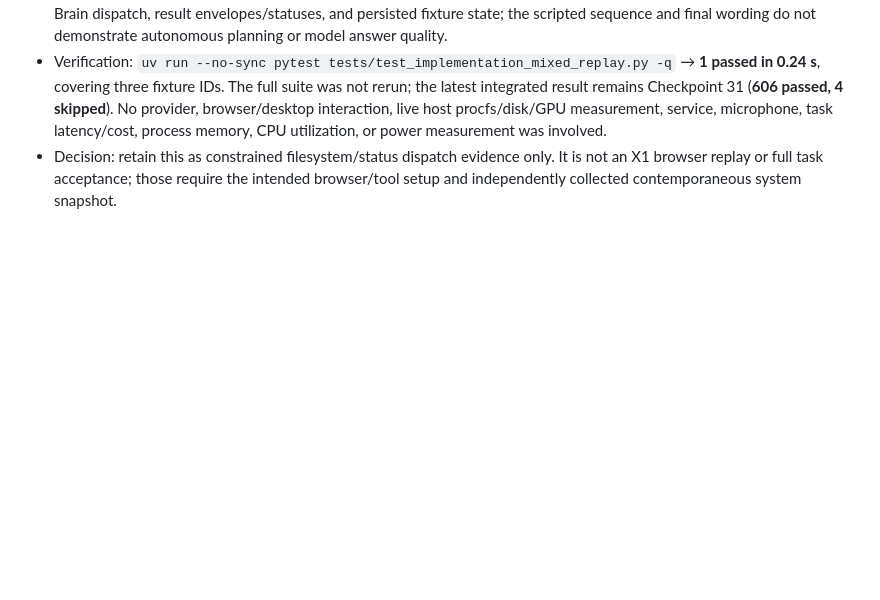
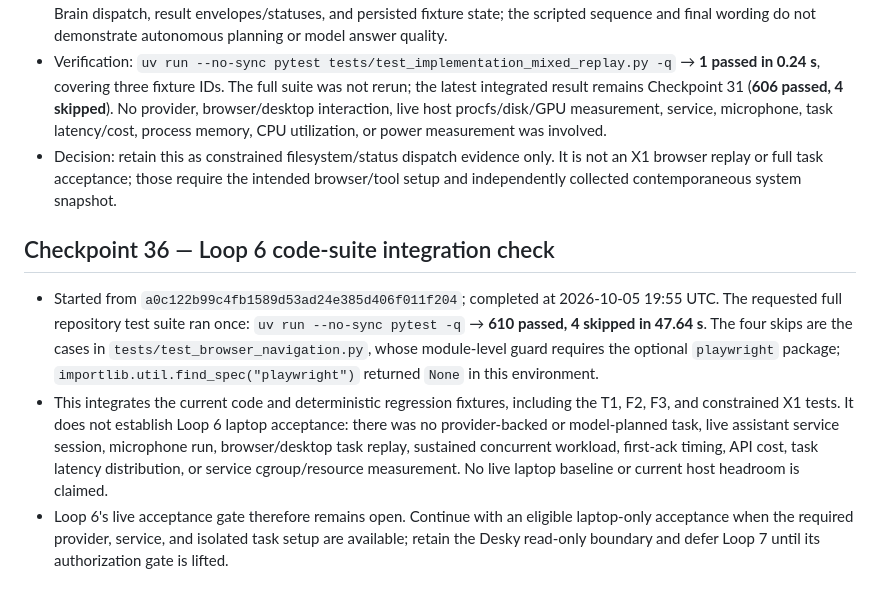
Before and after one commit to allenz2423/voice-assistant, a Markdown page: docs/implementation-log-2026-10-05.md, the part around the change. Drawn GitHub-style; blank space fills up the shorter version.

Commit message:
Record Loop 6 code-suite integration check

```diff
--- a/docs/implementation-log-2026-10-05.md
+++ b/docs/implementation-log-2026-10-05.md
@@ -382,3 +382,9 @@ This keeps the same semantic task and oracle while ensuring the relative week/ye
 - The real `get_system_status` handler received synthetic `/proc` values (**8** processor records; **64%** memory use) and stubbed disk/GPU checks. The independent expected values were computed from those synthetic inputs. The scripted client formed its final status wording from the returned handler text and the fake TTS received it. This checks constrained Brain dispatch, result envelopes/statuses, and persisted fixture state; the scripted sequence and final wording do not demonstrate autonomous planning or model answer quality.
 - Verification: `uv run --no-sync pytest tests/test_implementation_mixed_replay.py -q` → **1 passed in 0.24 s**, covering three fixture IDs. The full suite was not rerun; the latest integrated result remains Checkpoint 31 (**606 passed, 4 skipped**). No provider, browser/desktop interaction, live host procfs/disk/GPU measurement, service, microphone, task latency/cost, process memory, CPU utilization, or power measurement was involved.
 - Decision: retain this as constrained filesystem/status dispatch evidence only. It is not an X1 browser replay or full task acceptance; those require the intended browser/tool setup and independently collected contemporaneous system snapshot.
+
+## Checkpoint 36 — Loop 6 code-suite integration check
+
+- Started from `a0c122b99c4fb1589d53ad24e385d406f011f204`; completed at 2026-10-05 19:55 UTC. The requested full repository test suite ran once: `uv run --no-sync pytest -q` → **610 passed, 4 skipped in 47.64 s**. The four skips are the cases in `tests/test_browser_navigation.py`, whose module-level guard requires the optional `playwright` package; `importlib.util.find_spec("playwright")` returned `None` in this environment.
+- This integrates the current code and deterministic regression fixtures, including the T1, F2, F3, and constrained X1 tests. It does not establish Loop 6 laptop acceptance: there was no provider-backed or model-planned task, live assistant service session, microphone run, browser/desktop task replay, sustained concurrent workload, first-ack timing, API cost, task latency distribution, or service cgroup/resource measurement. No live laptop baseline or current host headroom is claimed.
+- Loop 6's live acceptance gate therefore remains open. Continue with an eligible laptop-only acceptance when the required provider, service, and isolated task setup are available; retain the Desky read-only boundary and defer Loop 7 until its authorization gate is lifted.
```
